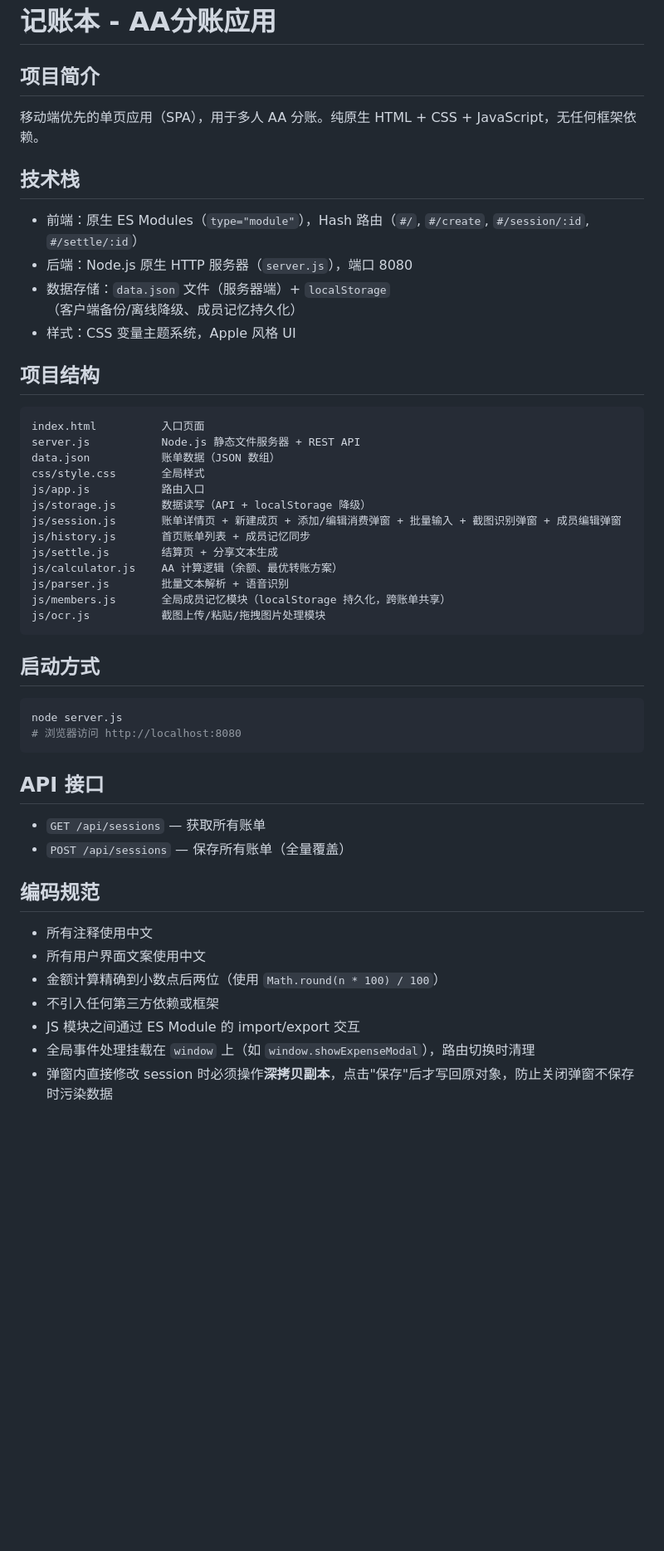
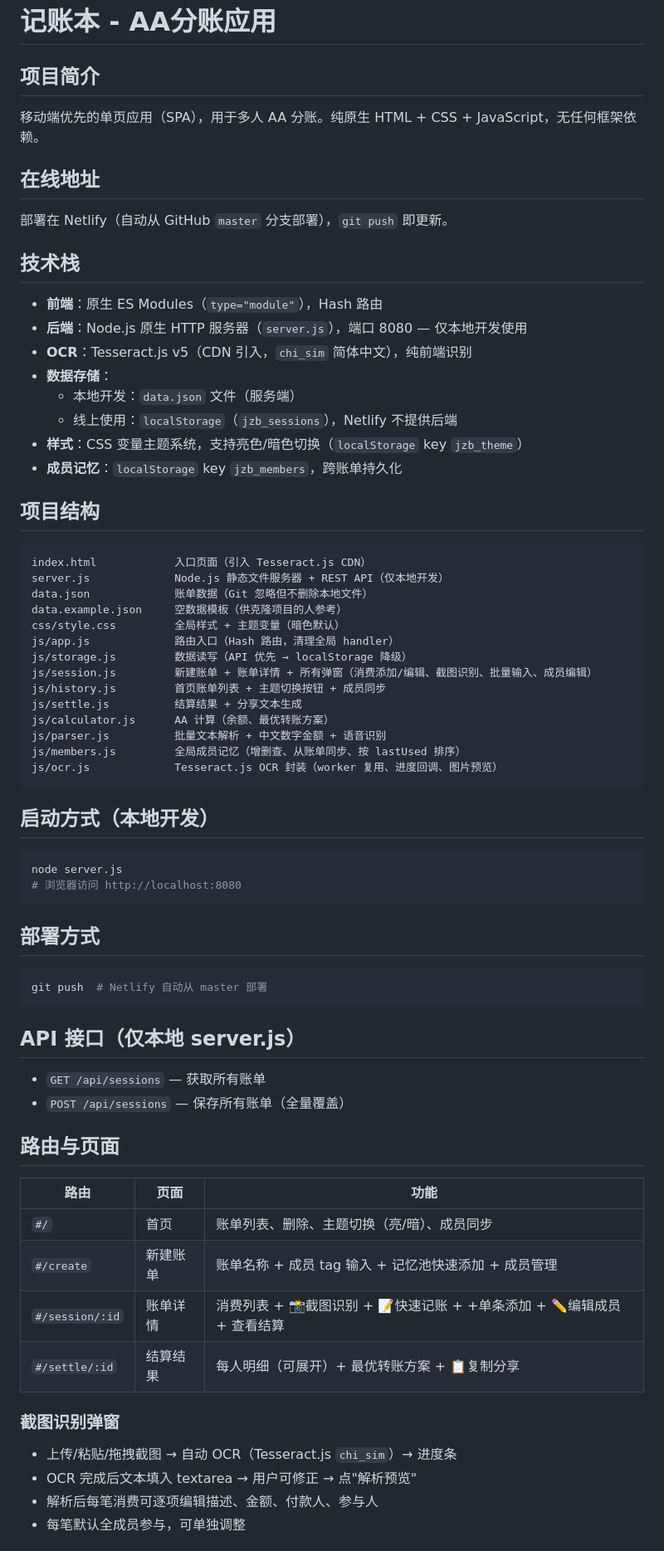
Before and after one commit to zhengyi-beep/jizhang-ben, a Markdown page: CLAUDE.md, the part around one of its changes. Shown at 83% size. Rendered like a GitHub page; blank space fills up the shorter version.

Commit message:
更新 CLAUDE.md：同步最新功能文档
- 新增截图识别、成员记忆、主题切换等模块说明
- 补充数据结构（成员记忆、主题偏好）
- 新增部署方式章节
- 更新注意事项（OCR语言包、Netlify部署等）

Co-Authored-By: Claude Opus 4.8 <noreply@anthropic.com>

````diff
--- a/CLAUDE.md
+++ b/CLAUDE.md
@@ -3,44 +3,64 @@
 ## 项目简介
 移动端优先的单页应用（SPA），用于多人 AA 分账。纯原生 HTML + CSS + JavaScript，无任何框架依赖。
 
+## 在线地址
+部署在 Netlify（自动从 GitHub `master` 分支部署），`git push` 即更新。
+
 ## 技术栈
-- 前端：原生 ES Modules（`type="module"`），Hash 路由（`#/`, `#/create`, `#/session/:id`, `#/settle/:id`）
-- 后端：Node.js 原生 HTTP 服务器（`server.js`），端口 8080
-- 数据存储：`data.json` 文件（服务器端）+ `localStorage`（客户端备份/离线降级、成员记忆持久化）
-- 样式：CSS 变量主题系统，Apple 风格 UI
+- **前端**：原生 ES Modules（`type="module"`），Hash 路由
+- **后端**：Node.js 原生 HTTP 服务器（`server.js`），端口 8080 — 仅本地开发使用
+- **OCR**：Tesseract.js v5（CDN 引入，`chi_sim` 简体中文），纯前端识别
+- **数据存储**：
+  - 本地开发：`data.json` 文件（服务端）
+  - 线上使用：`localStorage`（`jzb_sessions`），Netlify 不提供后端
+- **样式**：CSS 变量主题系统，支持亮色/暗色切换（`localStorage` key `jzb_theme`）
+- **成员记忆**：`localStorage` key `jzb_members`，跨账单持久化
 
 ## 项目结构
 ```
-index.html          入口页面
-server.js           Node.js 静态文件服务器 + REST API
-data.json           账单数据（JSON 数组）
-css/style.css       全局样式
-js/app.js           路由入口
-js/storage.js       数据读写（API + localStorage 降级）
-js/session.js       账单详情页 + 新建成页 + 添加/编辑消费弹窗 + 批量输入 + 截图识别弹窗 + 成员编辑弹窗
-js/history.js       首页账单列表 + 成员记忆同步
-js/settle.js        结算页 + 分享文本生成
-js/calculator.js    AA 计算逻辑（余额、最优转账方案）
-js/parser.js        批量文本解析 + 语音识别
-js/members.js       全局成员记忆模块（localStorage 持久化，跨账单共享）
-js/ocr.js           截图上传/粘贴/拖拽图片处理模块
+index.html            入口页面（引入 Tesseract.js CDN）
+server.js             Node.js 静态文件服务器 + REST API（仅本地开发）
+data.json             账单数据（Git 忽略但不删除本地文件）
+data.example.json     空数据模板（供克隆项目的人参考）
+css/style.css         全局样式 + 主题变量（暗色默认）
+js/app.js             路由入口（Hash 路由，清理全局 handler）
+js/storage.js         数据读写（API 优先 → localStorage 降级）
+js/session.js         新建账单 + 账单详情 + 所有弹窗（消费添加/编辑、截图识别、批量输入、成员编辑）
+js/history.js         首页账单列表 + 主题切换按钮 + 成员同步
+js/settle.js          结算结果 + 分享文本生成
+js/calculator.js      AA 计算（余额、最优转账方案）
+js/parser.js          批量文本解析 + 中文数字金额 + 语音识别
+js/members.js         全局成员记忆（增删查、从账单同步、按 lastUsed 排序）
+js/ocr.js             Tesseract.js OCR 封装（worker 复用、进度回调、图片预览）
 ```
 
-## 启动方式
+## 启动方式（本地开发）
 ```bash
 node server.js
 # 浏览器访问 http://localhost:8080
 ```
 
-## API 接口
+## 部署方式
+```bash
+git push  # Netlify 自动从 master 部署
+```
+
+## API 接口（仅本地 server.js）
 - `GET /api/sessions` — 获取所有账单
 - `POST /api/sessions` — 保存所有账单（全量覆盖）
 
-## 编码规范
-- 所有注释使用中文
-- 所有用户界面文案使用中文
-- 金额计算精确到小数点后两位（使用 `Math.round(n * 100) / 100`）
-- 不引入任何第三方依赖或框架
-- JS 模块之间通过 ES Module 的 import/export 交互
-- 全局事件处理挂载在 `window` 上（如 `window.showExpenseModal`），路由切换时清理
-- 弹窗内直接修改 session 时必须操作**深拷贝副本**，点击"保存"后才写回原对象，防止关闭弹窗不保存时污染数据
+## 路由与页面
+
+| 路由 | 页面 | 功能 |
+|---|---|---|
+| `#/` | 首页 | 账单列表、删除、主题切换（亮/暗）、成员同步 |
+| `#/create` | 新建账单 | 账单名称 + 成员 tag 输入 + 记忆池快速添加 + 成员管理 |
+| `#/session/:id` | 账单详情 | 消费列表 + 📸截图识别 + 📝快速记账 + +单条添加 + ✏️编辑成员 + 查看结算 |
+| `#/settle/:id` | 结算结果 | 每人明细（可展开）+ 最优转账方案 + 📋复制分享 |
+
+### 截图识别弹窗
+- 上传/粘贴/拖拽截图 → 自动 OCR（Tesseract.js `chi_sim`）→ 进度条
+- OCR 完成后文本填入 textarea → 用户可修正 → 点"解析预览"
+- 解析后每笔消费可逐项编辑描述、金额、付款人、参与人
+- 每笔默认全成员参与，可单独调整
+
````
Also changed, not shown: other parts of CLAUDE.md (+26 -28 lines).
